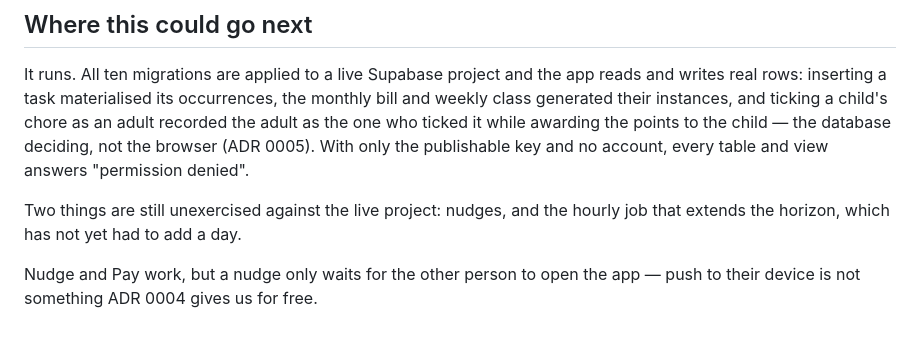
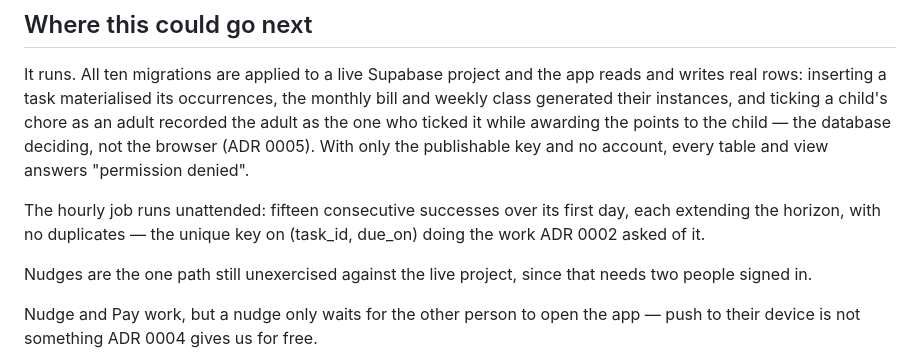
Before and after one commit to alert55/household, a Markdown page: README.md, the part around the change. Rendered like a GitHub page; blank space fills up the shorter version.

Commit message:
The hourly job has been running unattended
Fifteen consecutive successful runs over its first day in production, each extending the horizon and adding no duplicates - the unique key from 0001 making re-running a no-op, as ADR 0002 said it would. Occurrences went from 235 to 241 with nobody touching them.

Co-Authored-By: Claude Opus 5 <noreply@anthropic.com>

```diff
--- a/README.md
+++ b/README.md
@@ -101,8 +101,12 @@ points to the child — the database deciding, not the browser (ADR 0005). With
 only the publishable key and no account, every table and view answers
 "permission denied".
 
-Two things are still unexercised against the live project: nudges, and the
-hourly job that extends the horizon, which has not yet had to add a day.
+The hourly job runs unattended: fifteen consecutive successes over its first day,
+each extending the horizon, with no duplicates — the unique key on
+(task_id, due_on) doing the work ADR 0002 asked of it.
+
+Nudges are the one path still unexercised against the live project, since that
+needs two people signed in.
 
 Nudge and Pay work, but a nudge only waits for the other person to open the app
 — push to their device is not something ADR 0004 gives us for free.
```
